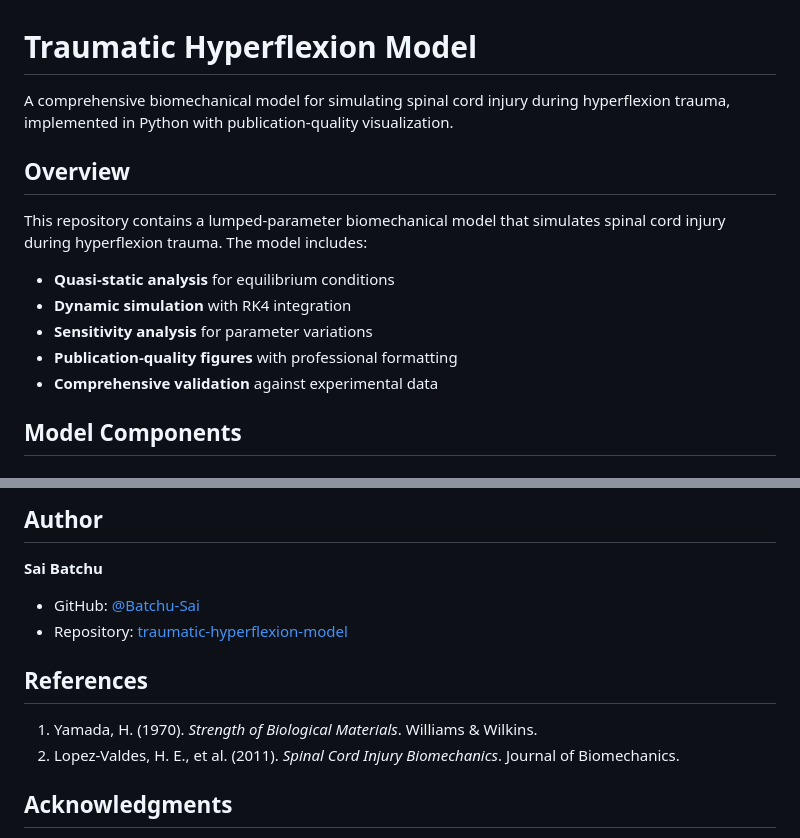
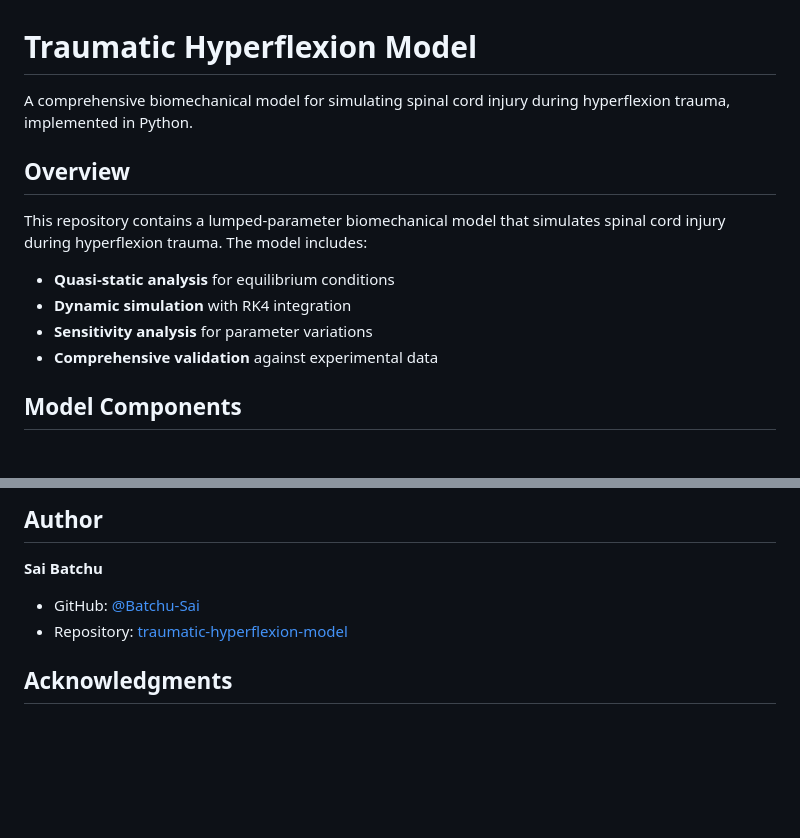
Before and after one commit to Batchu-Sai/traumatic-hyperflexion-model, a Markdown page: README.md, 2 parts joined by grey strips. Drawn GitHub-style; blank space fills up the shorter version.

```diff
--- a/README.md
+++ b/README.md
@@ -1,6 +1,6 @@
 # Traumatic Hyperflexion Model
 
-A comprehensive biomechanical model for simulating spinal cord injury during hyperflexion trauma, implemented in Python with publication-quality visualization.
+A comprehensive biomechanical model for simulating spinal cord injury during hyperflexion trauma, implemented in Python.
 
 ## Overview
 
@@ -9,7 +9,6 @@ This repository contains a lumped-parameter biomechanical model that simulates s
 - **Quasi-static analysis** for equilibrium conditions
 - **Dynamic simulation** with RK4 integration
 - **Sensitivity analysis** for parameter variations
-- **Publication-quality figures** with professional formatting
 - **Comprehensive validation** against experimental data
 
 ## Model Components
@@ -340,11 +339,6 @@ This project is licensed under the MIT License - see the [LICENSE](LICENSE) file
 - GitHub: [@Batchu-Sai](https://github.com/Batchu-Sai)
 - Repository: [traumatic-hyperflexion-model](https://github.com/Batchu-Sai/traumatic-hyperflexion-model)
 
-## References
-
-1. Yamada, H. (1970). *Strength of Biological Materials*. Williams & Wilkins.
-2. Lopez-Valdes, H. E., et al. (2011). *Spinal Cord Injury Biomechanics*. Journal of Biomechanics.
-
 ## Acknowledgments
 
 - Biomechanical modeling community
```
